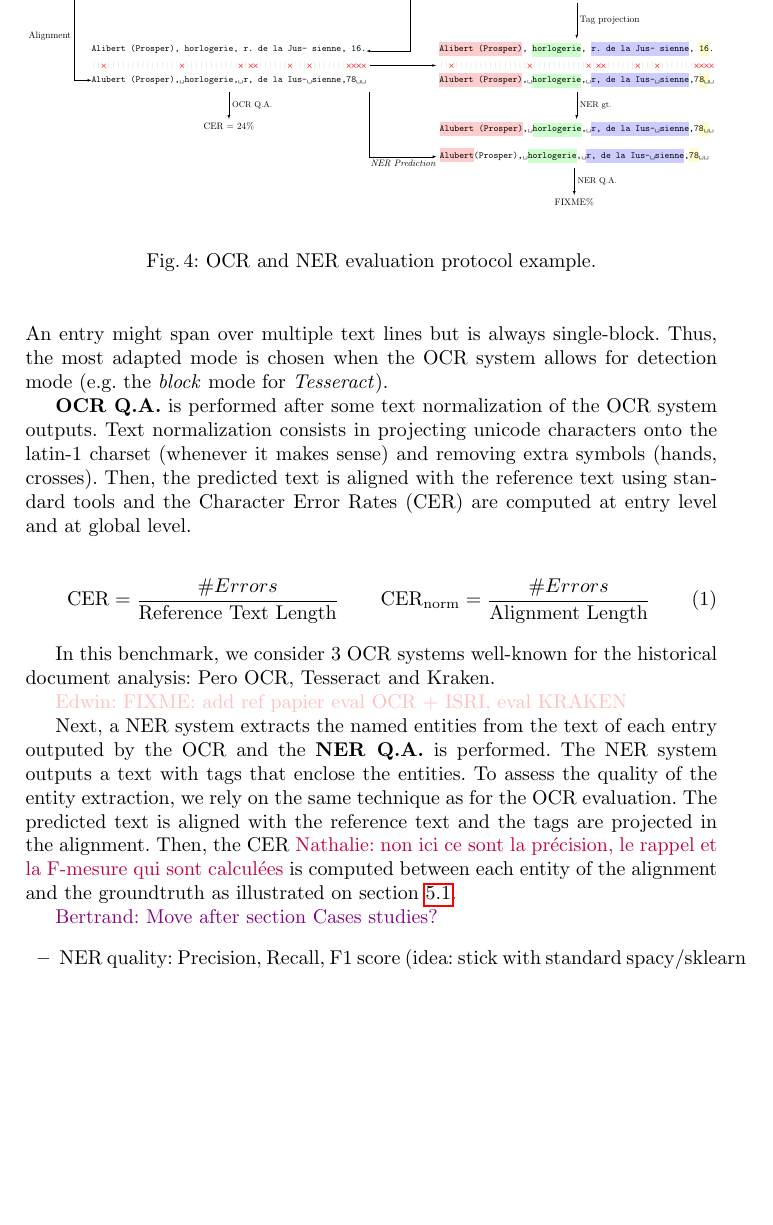
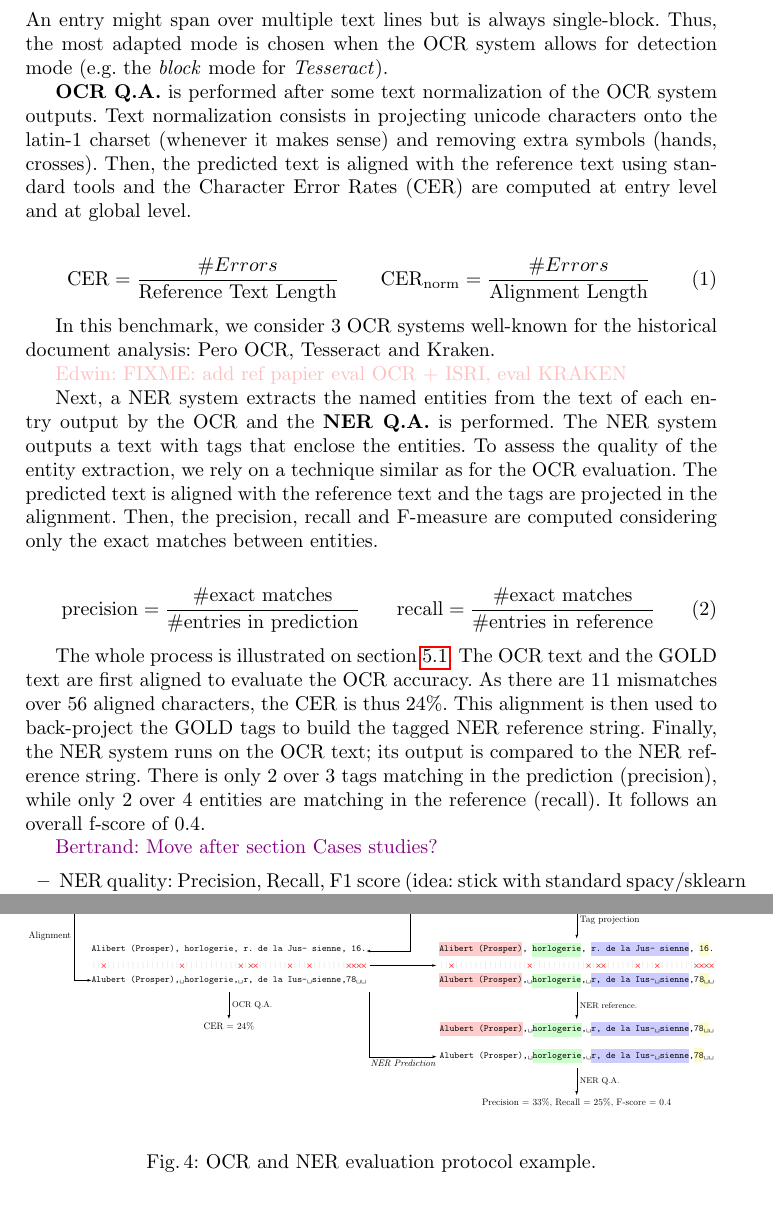
Before and after one commit to soduco/paper-ner-bench-das22, a LaTeX paper (src-latex/main-paper.tex, which reads src-latex/parts/50-xp-setup.tex): part of page 12 of 19 before the commit and two parts of pages 12 and 13 of 19 after it, the two joined at a grey line, cut so that both start at the same text, the shorter picture padded with empty space. Compiled offline with pdfLaTeX.

Commit message:
Update eval with precision/recall/fscore

```diff
--- a/src-latex/parts/50-xp-setup.tex
+++ b/src-latex/parts/50-xp-setup.tex
@@ -32,11 +32,22 @@ In this benchmark, we consider 3 OCR systems well-known for the historical docum
 \edwin{FIXME: add ref papier eval OCR + ISRI, eval KRAKEN}
 
 
-Next, a NER system extracts the named entities from the text of each entry outputed by the OCR and the \textbf{NER Q.A.}
+Next, a NER system extracts the named entities from the text of each entry output by the OCR and the \textbf{NER Q.A.}
 is performed. The NER system outputs a text with tags that enclose the entities. To assess the quality of the entity
-extraction, we rely on the same technique as for the OCR evaluation. The predicted text is aligned with the reference
-text and the tags are projected in the alignment. Then, the CER \nathalie{non ici ce sont la précision, le rappel et la F-mesure qui sont calculées} is computed between each entity of the alignment and the
-groundtruth as illustrated on \cref{fig.eval-ocr-ner}.
+extraction, we rely on a technique similar as for the OCR evaluation. The predicted text is aligned with the reference
+text and the tags are projected in the alignment. Then, the precision, recall and F-measure are computed considering
+only the exact matches between entities.
+
+\begin{align}
+    \mathrm{precision} &= \frac{\text{\#exact matches}}{\text{\#entries in prediction}} & \mathrm{recall} &= \frac{\text{\#exact matches}}{\text{\#entries in reference}}
+\end{align}
+
+
+The whole process is illustrated on~\cref{fig.eval-ocr-ner}. The OCR text and the GOLD text are first aligned to
+evaluate the OCR accuracy. As there are 11 mismatches over 56 aligned characters, the CER is thus 24\%. This alignment
+is then used to back-project the GOLD tags to build the tagged NER reference string. Finally, the NER system runs on the
+OCR text; its output is compared to the NER reference string. There is only 2 over 3 tags matching in the prediction (precision),
+while only 2 over 4 entities are matching in the reference (recall). It follows an overall f-score of 0.4.
 
 
 \begin{figure}[tb]
```
Also changed, not shown: src-latex/figs/eval-ocr-ner.tex (+4 -3 lines), src-latex/figs/eval-ocr-ner.pdf.
